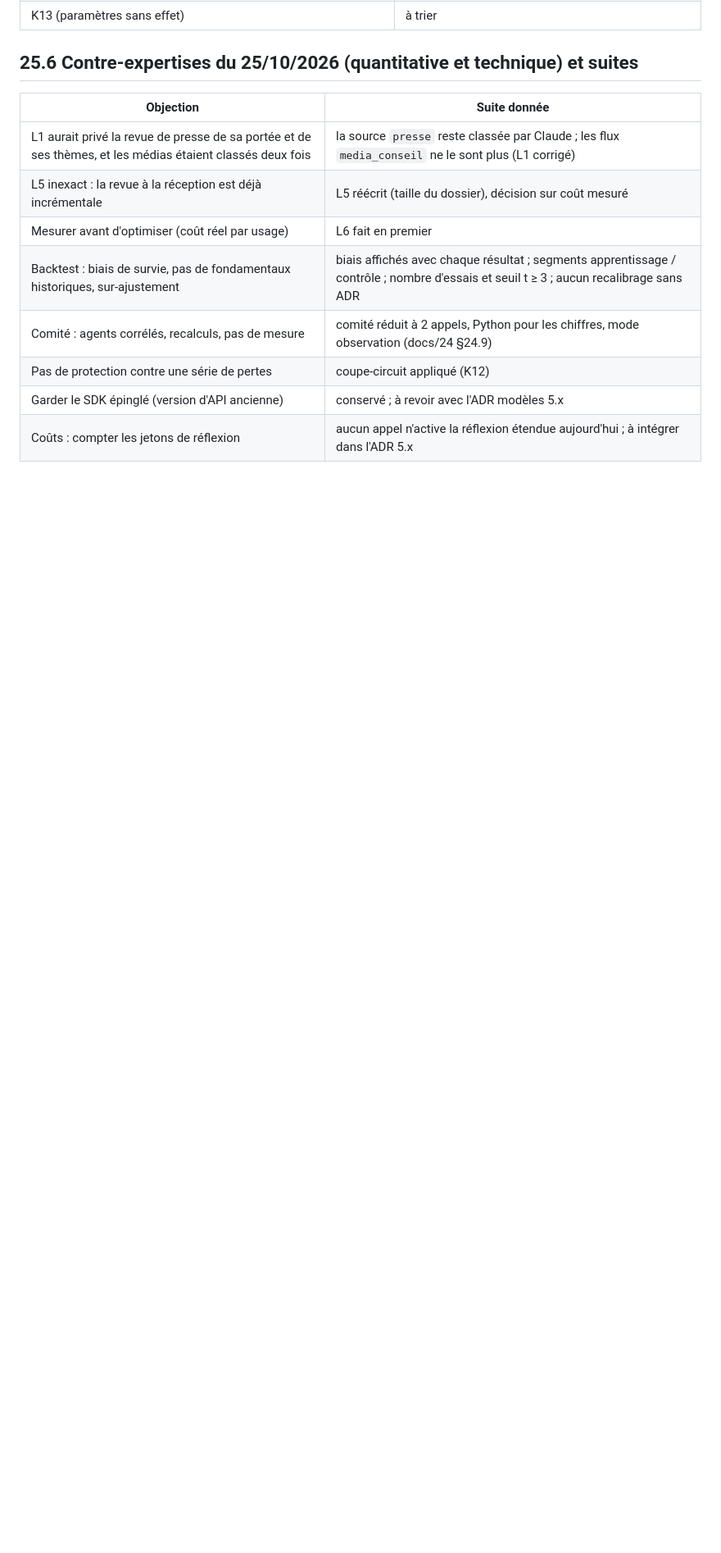
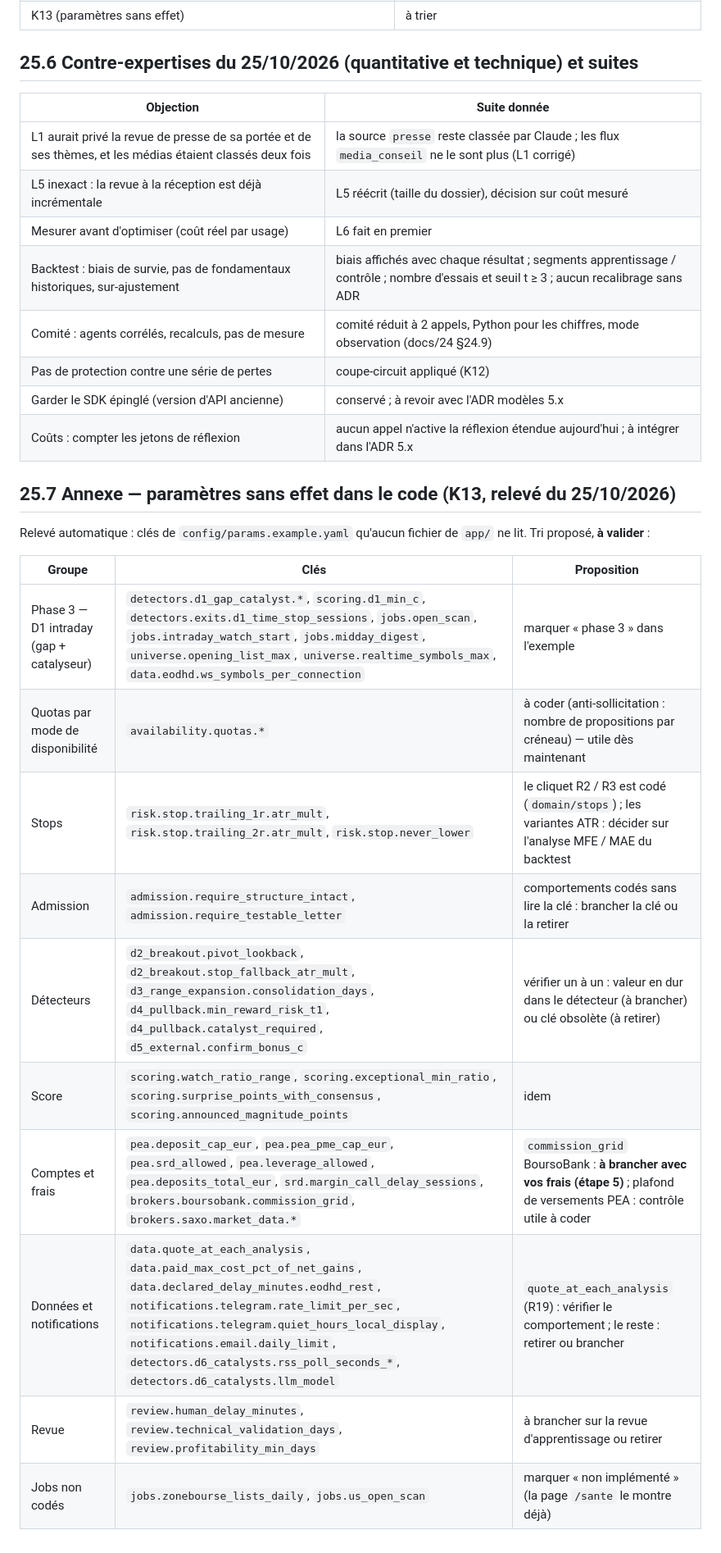
Before and after one commit to rhodeslaurent-dot/Bourse, a Markdown page: docs/25-audit-optimisation.md, the part around the change. Shown at 82% size. GitHub-like rendering; blank space fills up the shorter version.

Commit message:
docs: K13 annex — parameters without effect, proposed triage
Co-Authored-By: Claude Opus 5.5 <noreply@anthropic.com>
Claude-Session: https://claude.ai/code/session_01BaTP5qoZwS4eCvJaYc8tdd

```diff
--- a/docs/25-audit-optimisation.md
+++ b/docs/25-audit-optimisation.md
@@ -95,3 +95,20 @@ Avec L1 + L2 + L5, le coût actuel tomberait vers **0,3–0,5 $ par jour**, ce q
 | Pas de protection contre une série de pertes | coupe-circuit appliqué (K12) |
 | Garder le SDK épinglé (version d'API ancienne) | conservé ; à revoir avec l'ADR modèles 5.x |
 | Coûts : compter les jetons de réflexion | aucun appel n'active la réflexion étendue aujourd'hui ; à intégrer dans l'ADR 5.x |
+
+## 25.7 Annexe — paramètres sans effet dans le code (K13, relevé du 25/10/2026)
+
+Relevé automatique : clés de `config/params.example.yaml` qu'aucun fichier de `app/` ne lit. Tri proposé, **à valider** :
+
+| Groupe | Clés | Proposition |
+|---|---|---|
+| Phase 3 — D1 intraday (gap + catalyseur) | `detectors.d1_gap_catalyst.*`, `scoring.d1_min_c`, `detectors.exits.d1_time_stop_sessions`, `jobs.open_scan`, `jobs.intraday_watch_start`, `jobs.midday_digest`, `universe.opening_list_max`, `universe.realtime_symbols_max`, `data.eodhd.ws_symbols_per_connection` | marquer « phase 3 » dans l'exemple |
+| Quotas par mode de disponibilité | `availability.quotas.*` | à coder (anti-sollicitation : nombre de propositions par créneau) — utile dès maintenant |
+| Stops | `risk.stop.trailing_1r.atr_mult`, `risk.stop.trailing_2r.atr_mult`, `risk.stop.never_lower` | le cliquet R2 / R3 est codé (`domain/stops`) ; les variantes ATR : décider sur l'analyse MFE / MAE du backtest |
+| Admission | `admission.require_structure_intact`, `admission.require_testable_letter` | comportements codés sans lire la clé : brancher la clé ou la retirer |
+| Détecteurs | `d2_breakout.pivot_lookback`, `d2_breakout.stop_fallback_atr_mult`, `d3_range_expansion.consolidation_days`, `d4_pullback.min_reward_risk_t1`, `d4_pullback.catalyst_required`, `d5_external.confirm_bonus_c` | vérifier un à un : valeur en dur dans le détecteur (à brancher) ou clé obsolète (à retirer) |
+| Score | `scoring.watch_ratio_range`, `scoring.exceptional_min_ratio`, `scoring.surprise_points_with_consensus`, `scoring.announced_magnitude_points` | idem |
+| Comptes et frais | `pea.deposit_cap_eur`, `pea.pea_pme_cap_eur`, `pea.srd_allowed`, `pea.leverage_allowed`, `pea.deposits_total_eur`, `srd.margin_call_delay_sessions`, `brokers.boursobank.commission_grid`, `brokers.saxo.market_data.*` | `commission_grid` BoursoBank : **à brancher avec vos frais (étape 5)** ; plafond de versements PEA : contrôle utile à coder |
+| Données et notifications | `data.quote_at_each_analysis`, `data.paid_max_cost_pct_of_net_gains`, `data.declared_delay_minutes.eodhd_rest`, `notifications.telegram.rate_limit_per_sec`, `notifications.telegram.quiet_hours_local_display`, `notifications.email.daily_limit`, `detectors.d6_catalysts.rss_poll_seconds_*`, `detectors.d6_catalysts.llm_model` | `quote_at_each_analysis` (R19) : vérifier le comportement ; le reste : retirer ou brancher |
+| Revue | `review.human_delay_minutes`, `review.technical_validation_days`, `review.profitability_min_days` | à brancher sur la revue d'apprentissage ou retirer |
+| Jobs non codés | `jobs.zonebourse_lists_daily`, `jobs.us_open_scan` | marquer « non implémenté » (la page `/sante` le montre déjà) |
```
